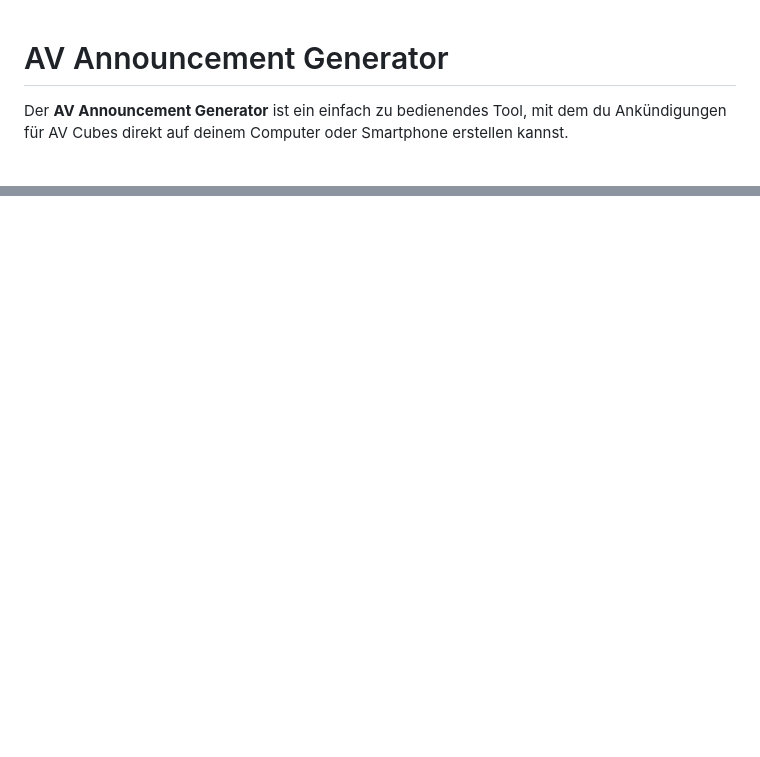
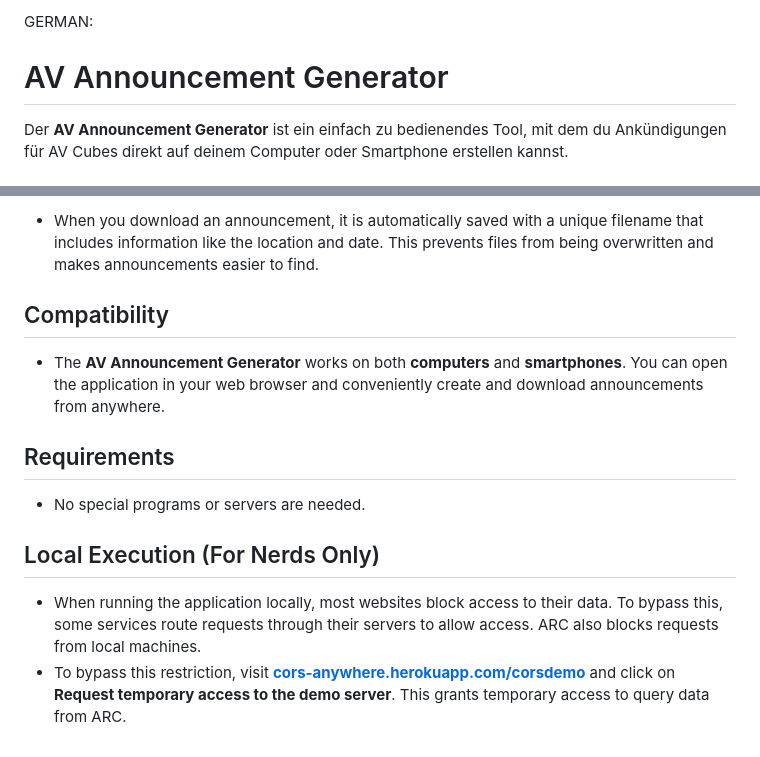
Before and after one commit to Steinente/AVAnnouncementGenerator, a Markdown page: readme.md, 2 parts joined by grey strips. Rendered like a GitHub page; blank space fills up the shorter version.

```diff
--- a/readme.md
+++ b/readme.md
@@ -1,3 +1,5 @@
+GERMAN:
+
 # AV Announcement Generator
 
 Der **AV Announcement Generator** ist ein einfach zu bedienendes Tool, mit dem du Ankündigungen für AV Cubes direkt auf deinem Computer oder Smartphone erstellen kannst.
@@ -55,0 +103,14 @@ Der **AV Announcement Generator** ist ein einfach zu bedienendes Tool, mit dem d
+- When you download an announcement, it is automatically saved with a unique filename that includes information like the location and date. This prevents files from being overwritten and makes announcements easier to find.
+
+## Compatibility
+
+- The **AV Announcement Generator** works on both **computers** and **smartphones**. You can open the application in your web browser and conveniently create and download announcements from anywhere.
+
+## Requirements
+
+- No special programs or servers are needed.
+
+## Local Execution (For Nerds Only)
+
+- When running the application locally, most websites block access to their data. To bypass this, some services route requests through their servers to allow access. ARC also blocks requests from local machines.
+- To bypass this restriction, visit **[cors-anywhere.herokuapp.com/corsdemo](https://cors-anywhere.herokuapp.com/corsdemo)** and click on **Request temporary access to the demo server**. This grants temporary access to query data from ARC.
```
Also changed, not shown: other parts of readme.md (+45 -0 lines).
